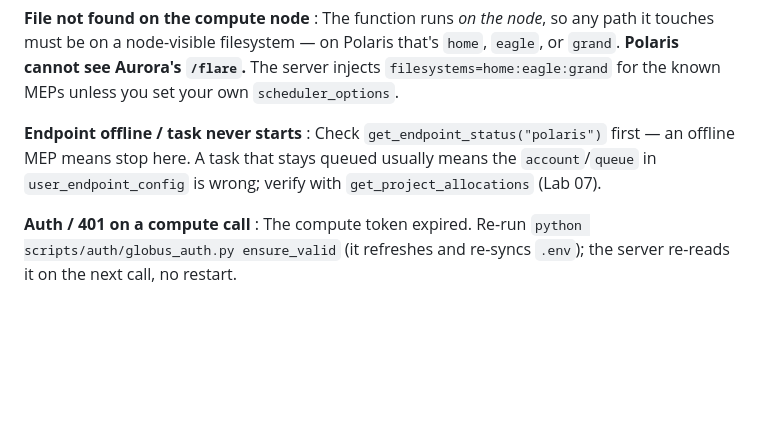
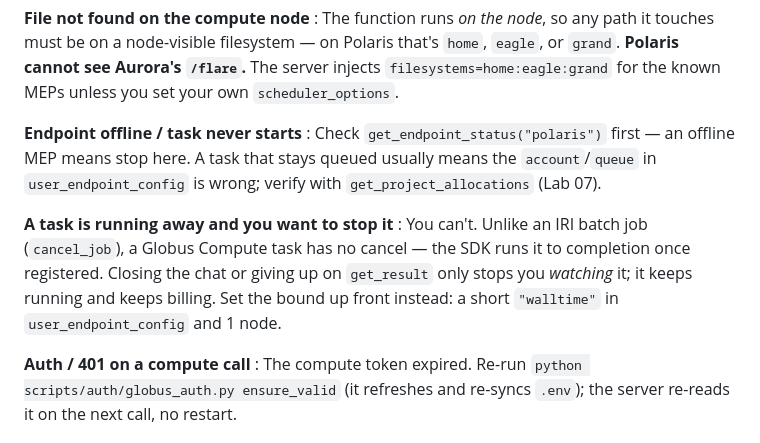
Before and after one commit to zhenghh04/amsc_agentic_ai, a Markdown page: TROUBLESHOOTING.md, the part around the change. Rendered like a GitHub page; blank space fills up the shorter version.

Commit message:
fix(review r7): stop claiming that giving up on a task stops the billing
Round-7 independent review: 0 Blockers, 1 Major, 0 nits.

M1 The skill's guardrail told the agent to "just stop polling" a stuck
   Globus Compute task "rather than letting it churn the allocation",
   which asserts a causation that does not exist. Polling is only
   observation: the task stays queued or running and stays billed, now
   unobserved. This is advice an agent would act on while spending
   someone's node-hours, and it reads as reassuring.

   The reviewer's preferred remedy -- expose cancel_task(task_id) -- is
   not buildable. globus-compute-sdk 4.18.0 has no cancellation API on
   Client or the web client, and states the rule itself in
   executor.py:888: "Tasks cannot be cancelled once they are registered."
   Executor.shutdown(cancel_futures=True) only abandons futures that were
   never submitted. So the parenthetical "a Globus Compute endpoint has
   no cancel" was correct; the conclusion drawn from it was not.

   Took the fallback: say plainly that giving up on get_result does not
   stop the task, and point at the bound that does work and that the repo
   already supports -- a short walltime in user_endpoint_config plus one
   node, set before submission. Added the same correction to the Lab 09
   troubleshooting section, where a reader hunting a runaway task will
   actually look.

Left alone: the other cancel references (SKILL.md:17 and :42,
TROUBLESHOOTING.md:143) are all the IRI cancel_job / qdel path, which
really does cancel.

```diff
--- a/TROUBLESHOOTING.md
+++ b/TROUBLESHOOTING.md
@@ -214,6 +214,13 @@ skip ahead and come back — nothing here is a dead end.
   A task that stays queued usually means the `account`/`queue` in
   `user_endpoint_config` is wrong; verify with `get_project_allocations` (Lab 07).
 
+**A task is running away and you want to stop it**
+: You can't. Unlike an IRI batch job (`cancel_job`), a Globus Compute task has no
+  cancel — the SDK runs it to completion once registered. Closing the chat or
+  giving up on `get_result` only stops you *watching* it; it keeps running and
+  keeps billing. Set the bound up front instead: a short `"walltime"` in
+  `user_endpoint_config` and 1 node.
+
 **Auth / 401 on a compute call**
 : The compute token expired. Re-run `python scripts/auth/globus_auth.py
   ensure_valid` (it refreshes and re-syncs `.env`); the server re-reads it on the
```
Also changed, not shown: 1 other file.
